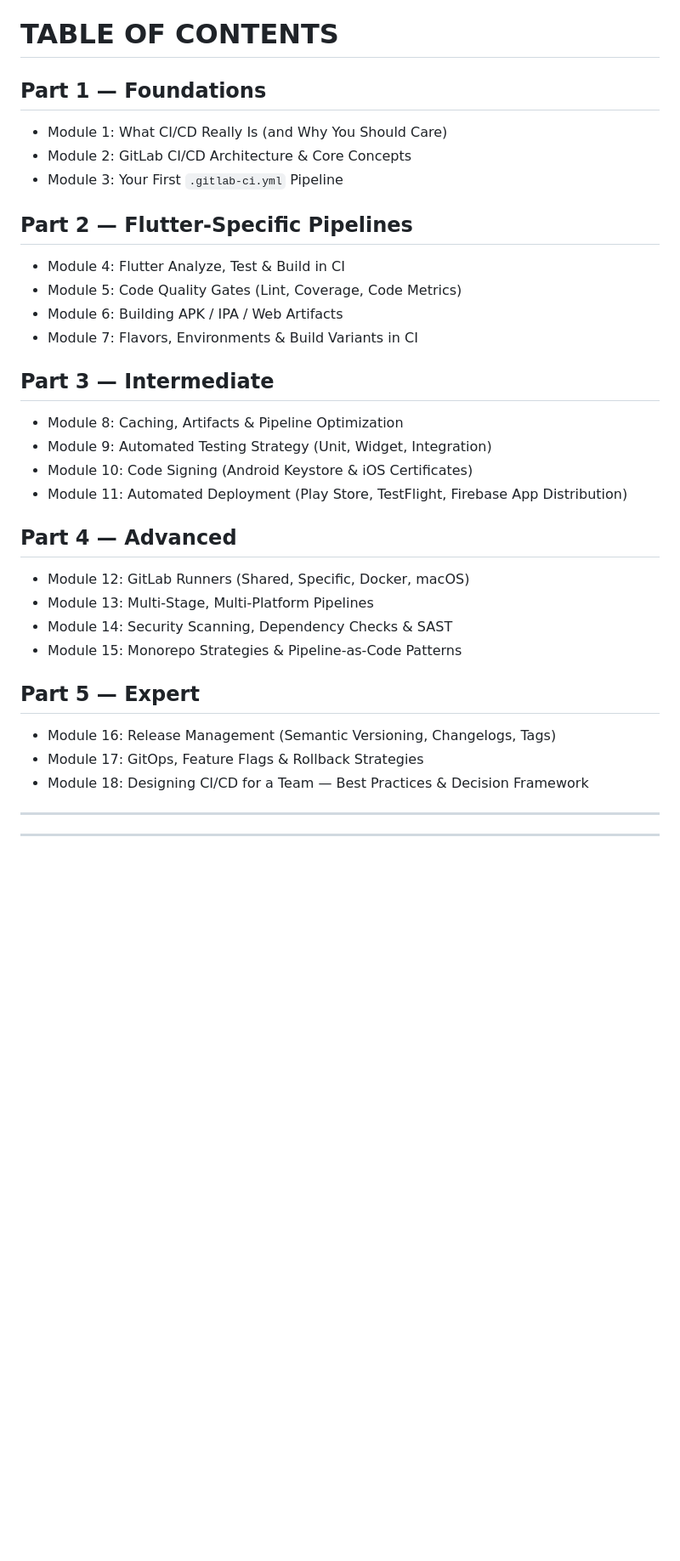
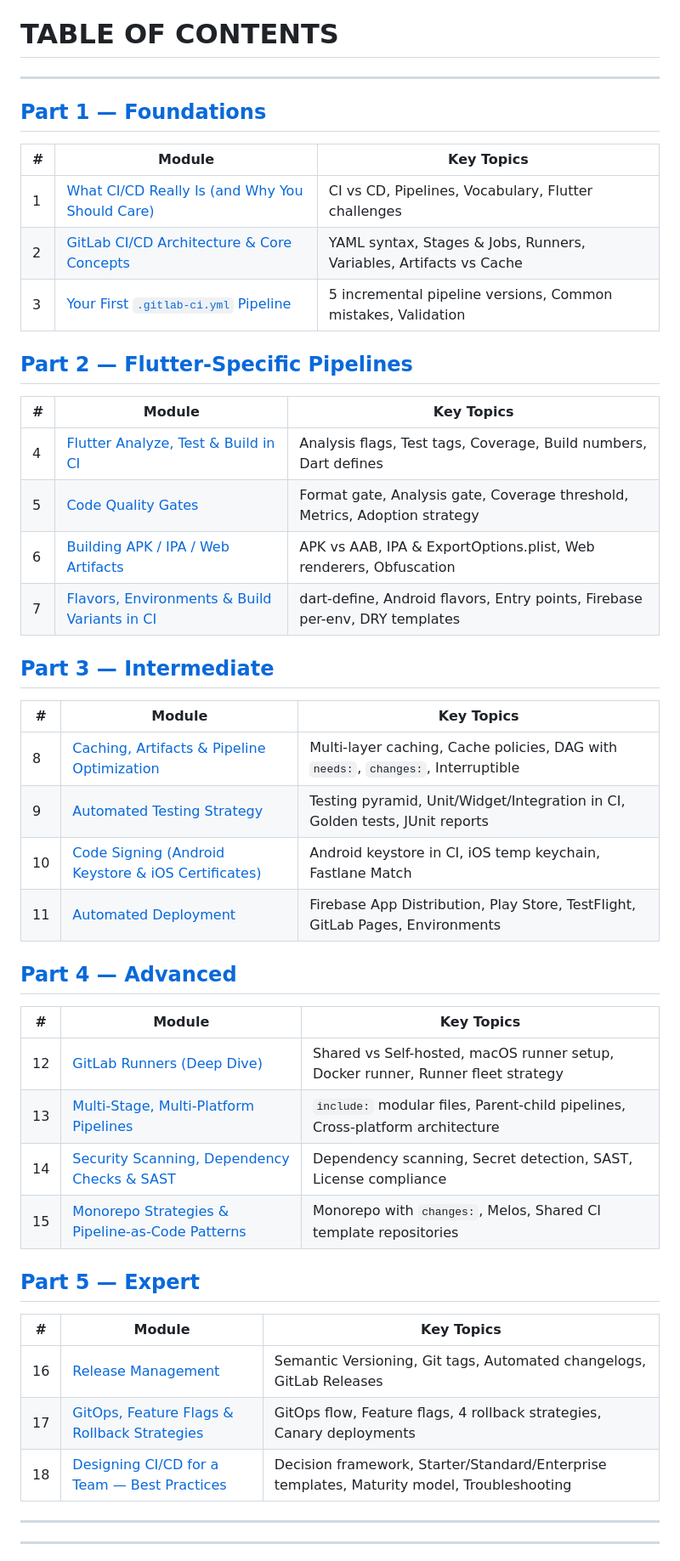
Before and after one commit to yousufCse/lld_flutter, a Markdown page: docs/CICD_Complete_Course_Flutter_Engineers.md, the part around the change. Shown at 85% size. GitHub-like rendering; blank space fills up the shorter version.

Commit message:
docs: add table of content in cicd complete course

```diff
--- a/docs/CICD_Complete_Course_Flutter_Engineers.md
+++ b/docs/CICD_Complete_Course_Flutter_Engineers.md
@@ -6,33 +6,50 @@
 
 # TABLE OF CONTENTS
 
-## Part 1 — Foundations
-- Module 1: What CI/CD Really Is (and Why You Should Care)
-- Module 2: GitLab CI/CD Architecture & Core Concepts
-- Module 3: Your First `.gitlab-ci.yml` Pipeline
-
-## Part 2 — Flutter-Specific Pipelines
-- Module 4: Flutter Analyze, Test & Build in CI
-- Module 5: Code Quality Gates (Lint, Coverage, Code Metrics)
-- Module 6: Building APK / IPA / Web Artifacts
-- Module 7: Flavors, Environments & Build Variants in CI
-
-## Part 3 — Intermediate
-- Module 8: Caching, Artifacts & Pipeline Optimization
-- Module 9: Automated Testing Strategy (Unit, Widget, Integration)
-- Module 10: Code Signing (Android Keystore & iOS Certificates)
-- Module 11: Automated Deployment (Play Store, TestFlight, Firebase App Distribution)
-
-## Part 4 — Advanced
-- Module 12: GitLab Runners (Shared, Specific, Docker, macOS)
-- Module 13: Multi-Stage, Multi-Platform Pipelines
-- Module 14: Security Scanning, Dependency Checks & SAST
-- Module 15: Monorepo Strategies & Pipeline-as-Code Patterns
-
-## Part 5 — Expert
-- Module 16: Release Management (Semantic Versioning, Changelogs, Tags)
-- Module 17: GitOps, Feature Flags & Rollback Strategies
-- Module 18: Designing CI/CD for a Team — Best Practices & Decision Framework
+---
+
+## [Part 1 — Foundations](#part-1--foundations)
+
+| # | Module | Key Topics |
+|---|--------|------------|
+| 1 | [What CI/CD Really Is (and Why You Should Care)](#module-1-what-cicd-really-is-and-why-you-should-care) | CI vs CD, Pipelines, Vocabulary, Flutter challenges |
+| 2 | [GitLab CI/CD Architecture & Core Concepts](#module-2-gitlab-cicd-architecture--core-concepts) | YAML syntax, Stages & Jobs, Runners, Variables, Artifacts vs Cache |
+| 3 | [Your First `.gitlab-ci.yml` Pipeline](#module-3-your-first-gitlab-ciyml-pipeline) | 5 incremental pipeline versions, Common mistakes, Validation |
+
+## [Part 2 — Flutter-Specific Pipelines](#part-2--flutter-specific-pipelines)
+
+| # | Module | Key Topics |
+|---|--------|------------|
+| 4 | [Flutter Analyze, Test & Build in CI](#module-4-flutter-analyze-test--build-in-ci) | Analysis flags, Test tags, Coverage, Build numbers, Dart defines |
+| 5 | [Code Quality Gates](#module-5-code-quality-gates) | Format gate, Analysis gate, Coverage threshold, Metrics, Adoption strategy |
+| 6 | [Building APK / IPA / Web Artifacts](#module-6-building-apk--ipa--web-artifacts) | APK vs AAB, IPA & ExportOptions.plist, Web renderers, Obfuscation |
+| 7 | [Flavors, Environments & Build Variants in CI](#module-7-flavors-environments--build-variants-in-ci) | dart-define, Android flavors, Entry points, Firebase per-env, DRY templates |
+
+## [Part 3 — Intermediate](#part-3--intermediate)
+
+| # | Module | Key Topics |
+|---|--------|------------|
+| 8 | [Caching, Artifacts & Pipeline Optimization](#module-8-caching-artifacts--pipeline-optimization) | Multi-layer caching, Cache policies, DAG with `needs:`, `changes:`, Interruptible |
+| 9 | [Automated Testing Strategy](#module-9-automated-testing-strategy) | Testing pyramid, Unit/Widget/Integration in CI, Golden tests, JUnit reports |
+| 10 | [Code Signing (Android Keystore & iOS Certificates)](#module-10-code-signing-android-keystore--ios-certificates) | Android keystore in CI, iOS temp keychain, Fastlane Match |
+| 11 | [Automated Deployment](#module-11-automated-deployment) | Firebase App Distribution, Play Store, TestFlight, GitLab Pages, Environments |
+
+## [Part 4 — Advanced](#part-4--advanced)
+
+| # | Module | Key Topics |
+|---|--------|------------|
+| 12 | [GitLab Runners (Deep Dive)](#module-12-gitlab-runners-deep-dive) | Shared vs Self-hosted, macOS runner setup, Docker runner, Runner fleet strategy |
+| 13 | [Multi-Stage, Multi-Platform Pipelines](#module-13-multi-stage-multi-platform-pipelines) | `include:` modular files, Parent-child pipelines, Cross-platform architecture |
+| 14 | [Security Scanning, Dependency Checks & SAST](#module-14-security-scanning-dependency-checks--sast) | Dependency scanning, Secret detection, SAST, License compliance |
+| 15 | [Monorepo Strategies & Pipeline-as-Code Patterns](#module-15-monorepo-strategies--pipeline-as-code-patterns) | Monorepo with `changes:`, Melos, Shared CI template repositories |
+
+## [Part 5 — Expert](#part-5--expert)
+
+| # | Module | Key Topics |
+|---|--------|------------|
+| 16 | [Release Management](#module-16-release-management) | Semantic Versioning, Git tags, Automated changelogs, GitLab Releases |
+| 17 | [GitOps, Feature Flags & Rollback Strategies](#module-17-gitops-feature-flags--rollback-strategies) | GitOps flow, Feature flags, 4 rollback strategies, Canary deployments |
+| 18 | [Designing CI/CD for a Team — Best Practices](#module-18-designing-cicd-for-a-team--best-practices--decision-framework) | Decision framework, Starter/Standard/Enterprise templates, Maturity model, Troubleshooting |
 
 ---
 ---
```
